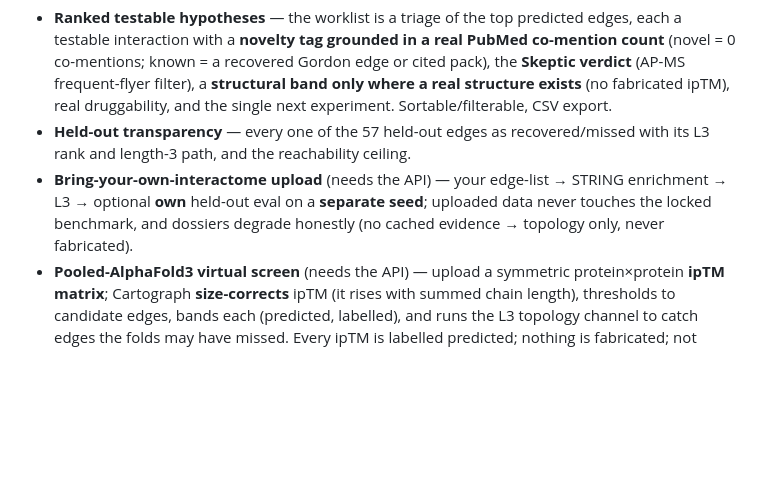
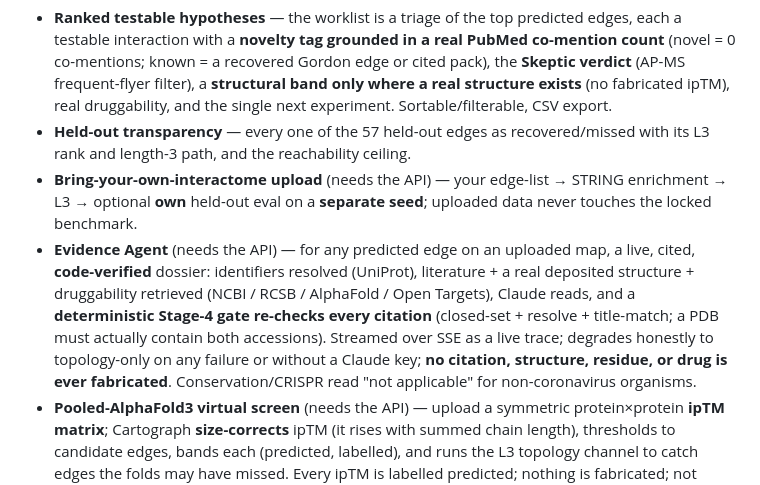
Before and after one commit to suraj-phanindra/cartograph, a Markdown page: README.md, the part around the change. Rendered like a GitHub page; blank space fills up the shorter version.

```diff
--- a/README.md
+++ b/README.md
@@ -83,7 +83,8 @@ animates the demo.
 All optional, none on the critical path; the offline static demo is the guaranteed fallback.
 - **Ranked testable hypotheses** — the worklist is a triage of the top predicted edges, each a testable interaction with a **novelty tag grounded in a real PubMed co-mention count** (novel = 0 co-mentions; known = a recovered Gordon edge or cited pack), the **Skeptic verdict** (AP-MS frequent-flyer filter), a **structural band only where a real structure exists** (no fabricated ipTM), real druggability, and the single next experiment. Sortable/filterable, CSV export.
 - **Held-out transparency** — every one of the 57 held-out edges as recovered/missed with its L3 rank and length-3 path, and the reachability ceiling.
-- **Bring-your-own-interactome upload** (needs the API) — your edge-list → STRING enrichment → L3 → optional **own** held-out eval on a **separate seed**; uploaded data never touches the locked benchmark, and dossiers degrade honestly (no cached evidence → topology only, never fabricated).
+- **Bring-your-own-interactome upload** (needs the API) — your edge-list → STRING enrichment → L3 → optional **own** held-out eval on a **separate seed**; uploaded data never touches the locked benchmark.
+- **Evidence Agent** (needs the API) — for any predicted edge on an uploaded map, a live, cited, **code-verified** dossier: identifiers resolved (UniProt), literature + a real deposited structure + druggability retrieved (NCBI / RCSB / AlphaFold / Open Targets), Claude reads, and a **deterministic Stage-4 gate re-checks every citation** (closed-set + resolve + title-match; a PDB must actually contain both accessions). Streamed over SSE as a live trace; degrades honestly to topology-only on any failure or without a Claude key; **no citation, structure, residue, or drug is ever fabricated**. Conservation/CRISPR read "not applicable" for non-coronavirus organisms.
 - **Pooled-AlphaFold3 virtual screen** (needs the API) — upload a symmetric protein×protein **ipTM matrix**; Cartograph **size-corrects** ipTM (it rises with summed chain length), thresholds to candidate edges, bands each (predicted, labelled), and runs the L3 topology channel to catch edges the folds may have missed. Every ipTM is labelled predicted; nothing is fabricated; not added to the locked benchmark.
 - **Structural evidence channel** — deposited complexes (7VPH, 7DHG) fuse into the evaluator as a transparent additive boost. Reported **honestly**: excluding the self-referential pinned edge, the aggregate precision gain is **0.0** on this small map — the channel corroborates individual hypotheses, it does not inflate the headline (see below).
 - **Human-in-the-loop feedback** — record confirmed / to-test / refuted + a lab note per dossier; verdicts persist locally, **fold back onto the map** (confirmed → green edge), and export/import as JSON. The human half of the loop; never touches the benchmark.
```
Also changed, not shown: docs/REPORT.md (+56 -0 lines).
